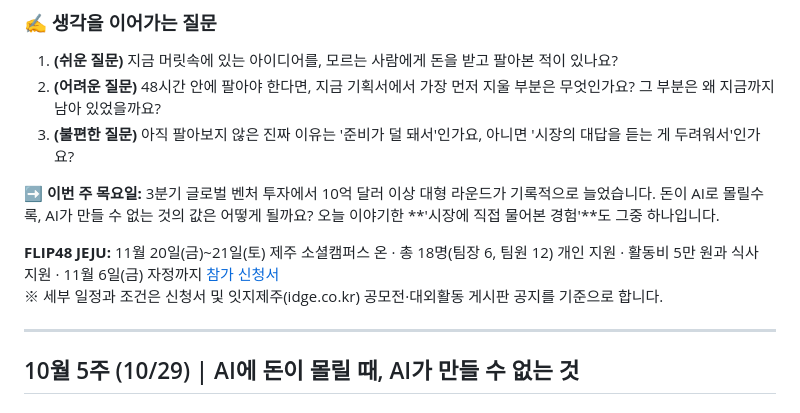
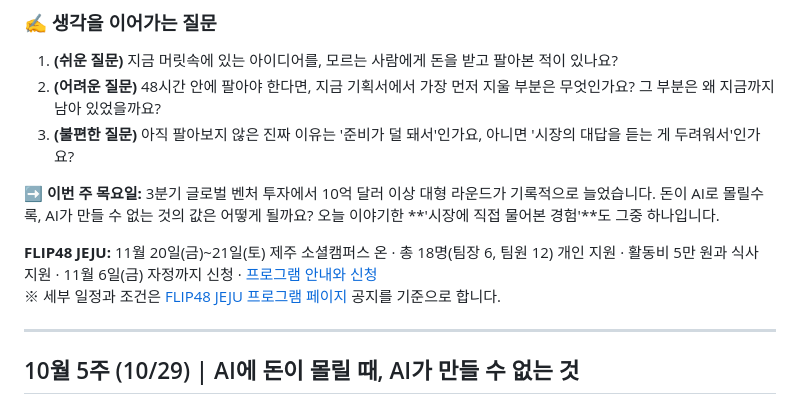
Before and after one commit to kmg0662-boop/self, a Markdown page: newkids-letter/weekly.md, the part around one of its changes. Rendered like a GitHub page.

Commit message:
10/27 편 링크를 FLIP48 JEJU 프로그램 페이지로 교체
Co-Authored-By: Claude Opus 5.5 <noreply@anthropic.com>
Claude-Session: https://claude.ai/code/session_01WcKQMG7TtJ6jr3p6bNcGKo

```diff
--- a/newkids-letter/weekly.md
+++ b/newkids-letter/weekly.md
@@ -116,8 +116,8 @@
 
 **➡️ 이번 주 목요일:** 3분기 글로벌 벤처 투자에서 10억 달러 이상 대형 라운드가 기록적으로 늘었습니다. 돈이 AI로 몰릴수록, AI가 만들 수 없는 것의 값은 어떻게 될까요? 오늘 이야기한 **'시장에 직접 물어본 경험'**도 그중 하나입니다.
 
-**FLIP48 JEJU:** 11월 20일(금)~21일(토) 제주 소셜캠퍼스 온 · 총 18명(팀장 6, 팀원 12) 개인 지원 · 활동비 5만 원과 식사 지원 · 11월 6일(금) 자정까지 [참가 신청서](https://docs.google.com/forms/d/1lcUzCV5MDxODeMbO56DzlywhiNx4cGTym9VlVFZcua0/viewform)\
-※ 세부 일정과 조건은 신청서 및 잇지제주(idge.co.kr) 공모전·대외활동 게시판 공지를 기준으로 합니다.
+**FLIP48 JEJU:** 11월 20일(금)~21일(토) 제주 소셜캠퍼스 온 · 총 18명(팀장 6, 팀원 12) 개인 지원 · 활동비 5만 원과 식사 지원 · 11월 6일(금) 자정까지 신청 · [프로그램 안내와 신청](https://www.newkidsinvest.kr/program/flip48-jeju-2026)\
+※ 세부 일정과 조건은 [FLIP48 JEJU 프로그램 페이지](https://www.newkidsinvest.kr/program/flip48-jeju-2026) 공지를 기준으로 합니다.
 
 ---
 
```
Also changed, not shown: other parts of newkids-letter/weekly.md (+1 -1 lines).
